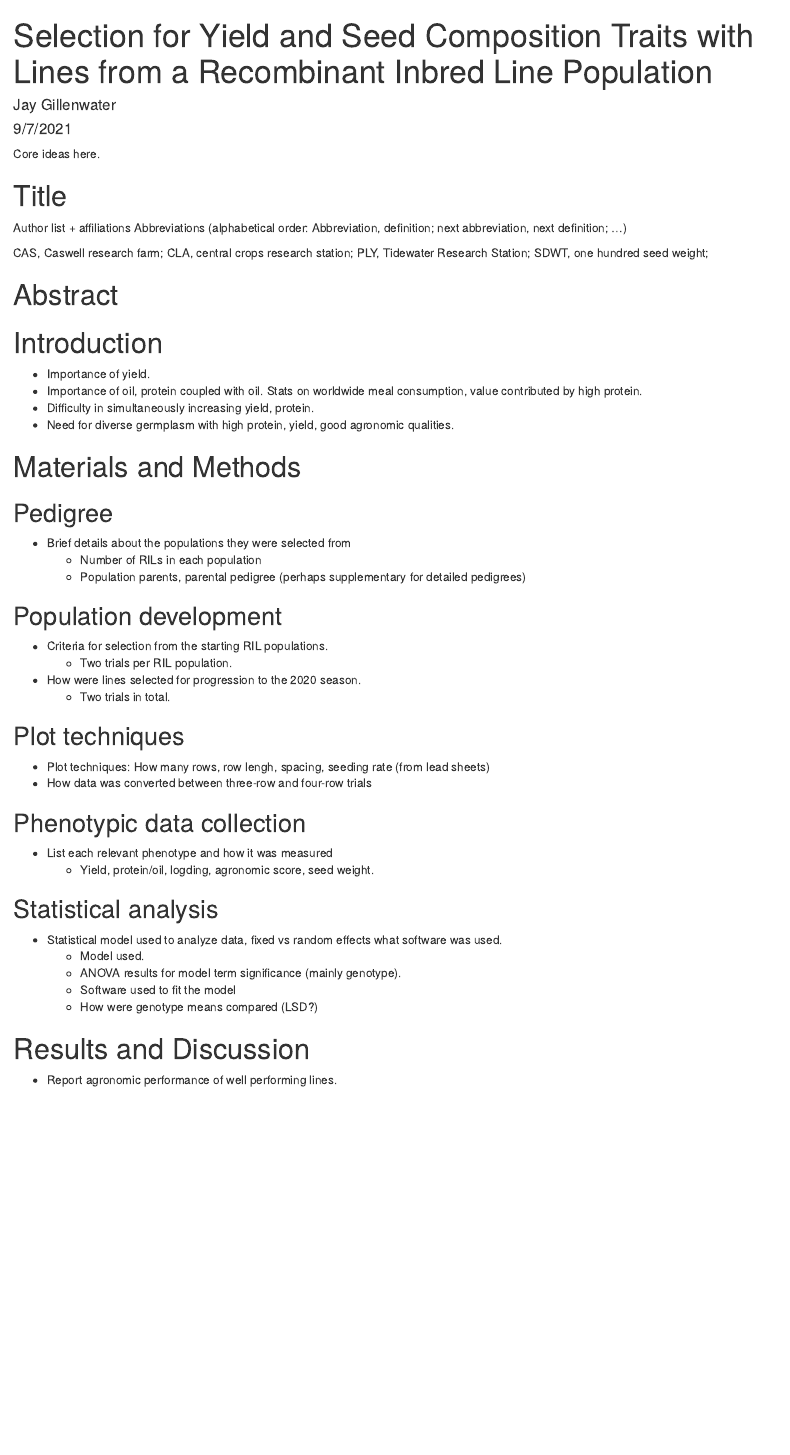
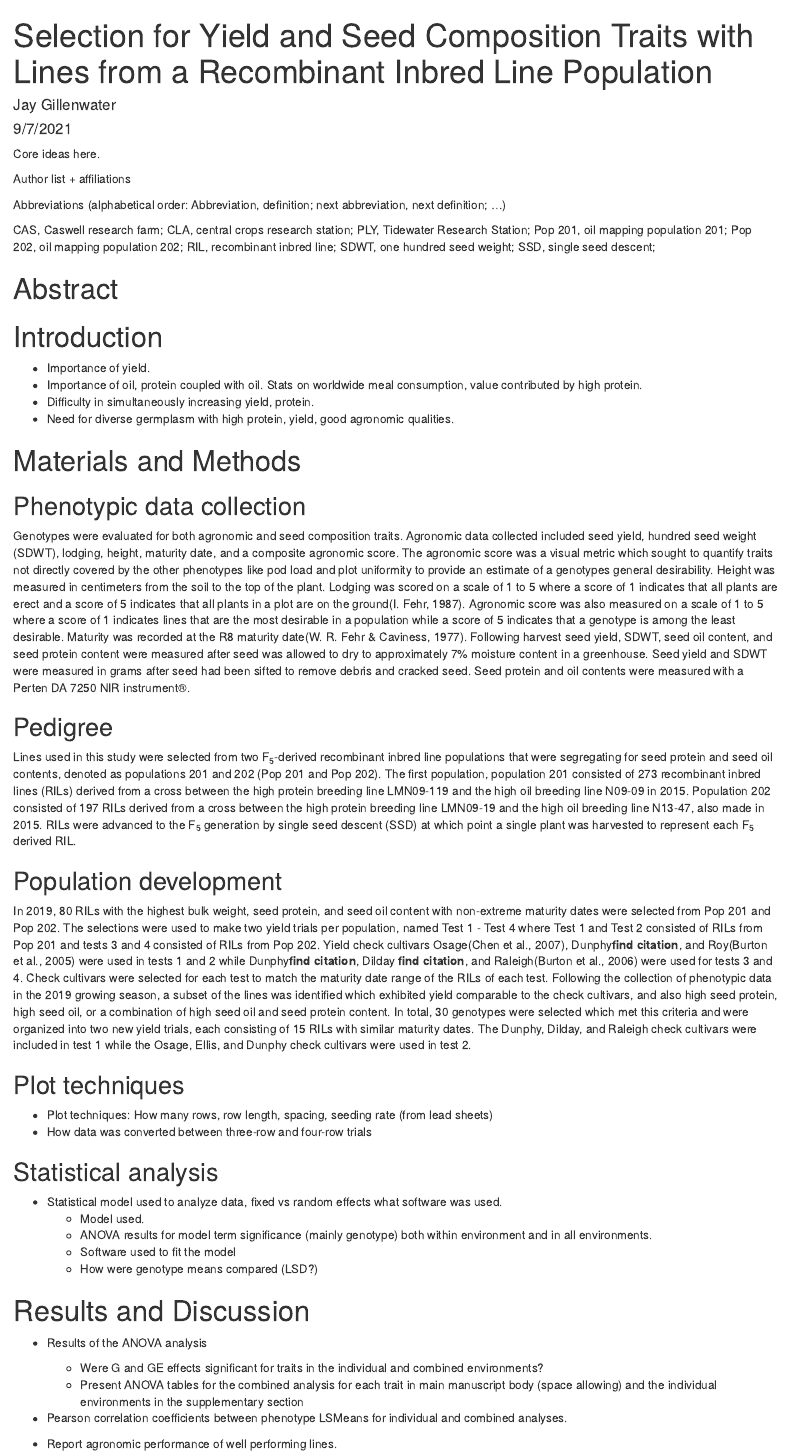
Before and after one commit to jhgille2/YieldAnalysis_2022, an R Markdown document (docs/Manuscript_main_document.Rmd): the page in a window 1100 px wide, from its top. Rendered offline with R 4.5, knitr and Pandoc, with nearby package versions; drawn as R Markdown's standard HTML page in place of the format the file asks for.

Commit message:
Add to manuscript and add in bibliography/style files.

````diff
--- a/docs/Manuscript_main_document.Rmd
+++ b/docs/Manuscript_main_document.Rmd
@@ -6,6 +6,8 @@ date: "9/7/2021"
 output:
   word_document:
     reference_docx: agronomy_journal_template.docx
+bibliography: Manuscript_Citations.bib
+csl: apa.csl
 ---
 
 ```{r setup, include=FALSE}
@@ -14,12 +16,13 @@ knitr::opts_chunk$set(echo = TRUE)
 
 Core ideas here.
 
-# Title
+Author list + affiliations
 
-Author list + affiliations
+
+
 Abbreviations (alphabetical order: Abbreviation, definition; next abbreviation, next definition; ...)
 
-CAS, Caswell research farm; CLA, central crops research station; PLY, Tidewater Research Station; SDWT, one hundred seed weight;
+CAS, Caswell research farm; CLA, central crops research station; PLY, Tidewater Research Station; Pop 201, oil mapping population 201; Pop 202, oil mapping population 202; RIL, recombinant inbred line; SDWT, one hundred seed weight; SSD, single seed descent;
 
 # Abstract
 
@@ -31,39 +34,39 @@ CAS, Caswell research farm; CLA, central crops research station; PLY, Tidewater
 - Need for diverse germplasm with high protein, yield, good agronomic qualities.
 
 # Materials and Methods
+
+## Phenotypic data collection
+  Genotypes were evaluated for both agronomic and seed composition traits. Agronomic data collected included seed yield, hundred seed weight (SDWT), lodging, height, maturity date, and a composite agronomic score. The agronomic score was a visual metric which sought to quantify traits not directly covered by the other phenotypes like pod load and plot uniformity to provide an estimate of a genotypes general desirability. Height was measured in centimeters from the soil to the top of the plant. Lodging was scored on a scale of 1 to 5 where a score of 1 indicates that all plants are erect and a score of 5 indicates that all plants in a plot are on the ground[@RN1746]. Agronomic score was also measured on a scale of 1 to 5 where a score of 1 indicates lines that are the most desirable in a population while a score of 5 indicates that a genotype is among the least desirable. Maturity was recorded at the R8 maturity date[@RN1745]. Following harvest seed yield, SDWT, seed oil content, and seed protein content were measured after seed was allowed to dry to approximately 7% moisture content in a greenhouse. Seed yield and SDWT were measured in grams after seed had been sifted to remove debris and cracked seed. Seed protein and oil contents were measured with a Perten DA 7250 NIR instrument®.
+
 ## Pedigree
-
-- Brief details about the populations they were selected from
-  - Number of RILs in each population
-  - Population parents, parental pedigree (perhaps supplementary for detailed pedigrees)
+  Lines used in this study were selected from two F~5~-derived recombinant inbred line populations that were segregating for seed protein and seed oil contents, denoted as populations 201 and 202 (Pop 201 and Pop 202). The first population, population 201 consisted of 273 recombinant inbred lines (RILs) derived from a cross between the high protein breeding line LMN09-119 and the high oil breeding line N09-09 in 2015. Population 202 consisted of 197 RILs derived from a cross between the high protein breeding line LMN09-19 and the high oil breeding line N13-47, also made in 2015. RILs were advanced to the F~5~ generation by single seed descent (SSD) at which point a single plant was harvested to represent each F~5~ derived RIL.
 
 ## Population development
-
-- Criteria for selection from the starting RIL populations.
-  - Two trials per RIL population.
-- How were lines selected for progression to the 2020 season.
-  - Two trials in total.
+  In 2019, 80 RILs with the highest bulk weight, seed protein, and seed oil content with non-extreme maturity dates were selected from Pop 201 and Pop 202. The selections were used to make two yield trials per population, named Test 1 - Test 4 where Test 1 and Test 2 consisted of RILs from Pop 201 and tests 3 and 4 consisted of RILs from Pop 202. Yield check cultivars Osage[@RN1744], Dunphy**find citation**, and Roy[@RN1743] were used in tests 1 and 2 while Dunphy**find citation**, Dilday **find citation**, and Raleigh[@RN1742] were used for tests 3 and 4.  Check cultivars were selected for each test to match the maturity date range of the RILs of each test. Following the collection of phenotypic data in the 2019 growing season, a subset of the lines was identified which exhibited yield comparable to the check cultivars, and also high seed protein, high seed oil, or a combination of high seed oil and seed protein content. In total, 30 genotypes were selected which met this criteria and were organized into two new yield trials, each consisting of 15 RILs with similar maturity dates. The Dunphy, Dilday, and Raleigh check cultivars were included in test 1 while the Osage, Ellis, and Dunphy check cultivars were used in test 2.
 
 
 ## Plot techniques
 
-- Plot techniques: How many rows, row lengh, spacing, seeding rate (from lead sheets)
+- Plot techniques: How many rows, row length, spacing, seeding rate (from lead sheets)
 - How data was converted between three-row and four-row trials
 
-## Phenotypic data collection
 
-- List each relevant phenotype and how it was measured
-  - Yield, protein/oil, logding, agronomic score, seed weight.
 
 ## Statistical analysis
 
 - Statistical model used to analyze data, fixed vs random effects what software was used.
   - Model used.
-  - ANOVA results for model term significance (mainly genotype).
+  - ANOVA results for model term significance (mainly genotype) both within environment and in all environments.
   - Software used to fit the model
   - How were genotype means compared (LSD?)
 
 # Results and Discussion
+
+- Results of the ANOVA analysis
+  - Were G and GE effects significant for traits in the individual and combined environments?
+  - Present ANOVA tables for the combined analysis for each trait in main manuscript body (space allowing) and the individual environments in the supplementary section
+
+- Pearson correlation coefficients between phenotype LSMeans for individual and combined analyses.
 
 - Report agronomic performance of well performing lines.
   - Well performing lines are those with yield within a LSD of the check average.
````
Also changed, not shown: R/explore_BalancedData.R (+1 -1 lines), R/make_anova_tables.R (added, +18 -0 lines), _targets.R (+8 -1 lines), packages.R (+3 -1 lines), data/Leadsheets/2021 Jay Test 1 Lead Sheet.xlsx (added), data/Leadsheets/2021 Jay Test 2 Lead Sheet.xlsx (added), docs/Manuscript_Citations.bib (added), docs/apa.csl (added), publication_meta/style-manual.pdf (added), 2 other files.
